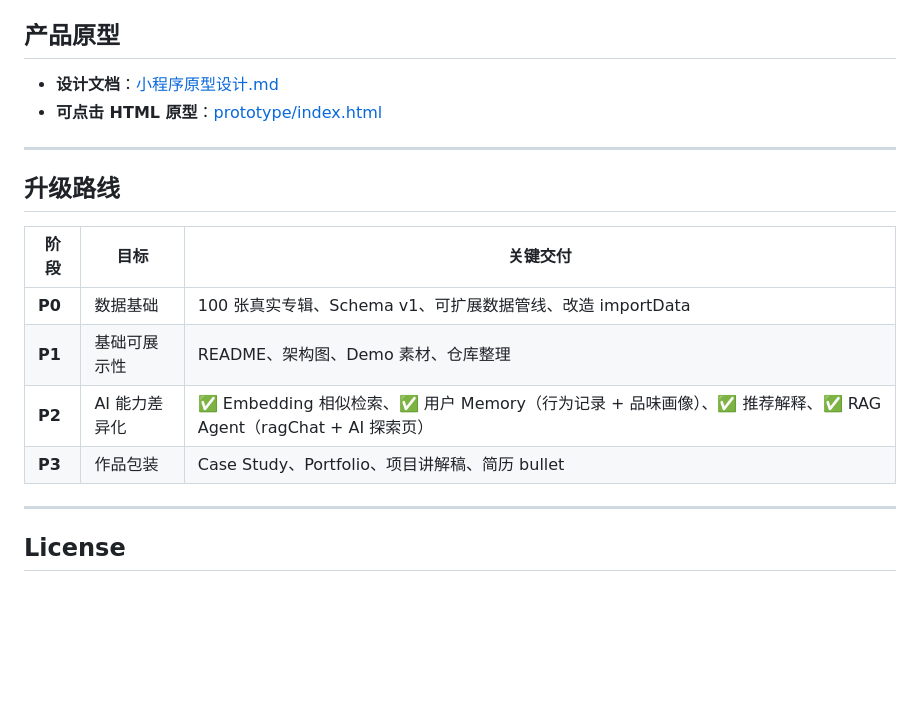
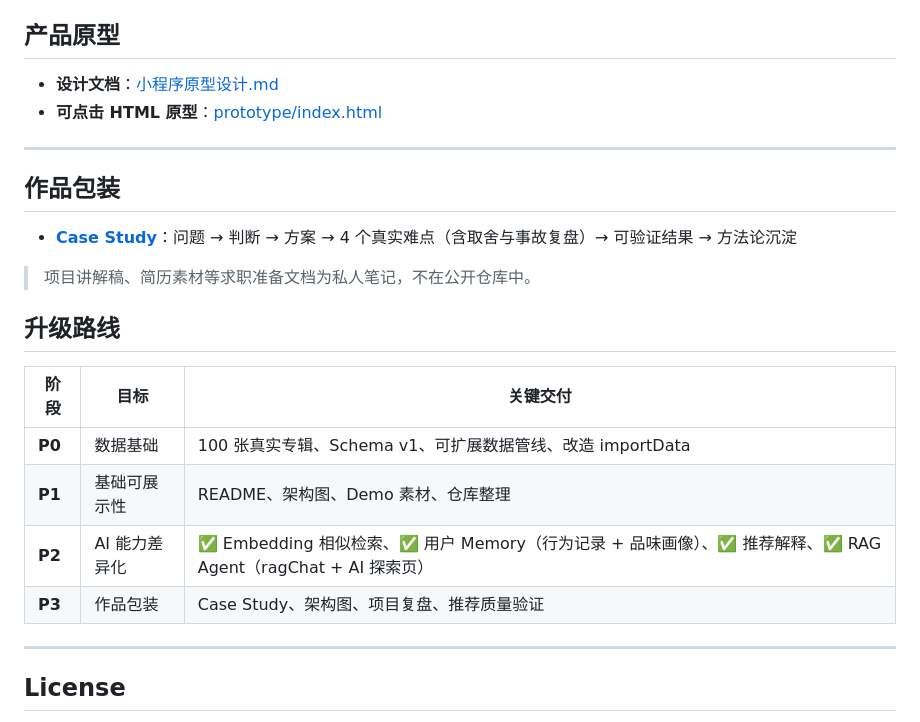
Before and after one commit to zhiyuchanCreator/music-recommend-miniprogram, a Markdown page: README.md, the part around the change. Drawn GitHub-style; blank space fills up the shorter version.

Commit message:
docs(P3): Case Study 与项目复盘
- docs/CASE-STUDY.md：按「为什么做/做了什么/难在哪里/结果/学到什么」结构，
  含 4 个真实难点（Embedding 取舍、云函数超时、RAG 空间不同构、隐私事故复盘）
- README 新增作品包装区挂接 Case Study

```diff
--- a/README.md
+++ b/README.md
@@ -215,6 +215,12 @@ flowchart LR
 
 ---
 
+## 作品包装
+
+- **[Case Study](./docs/CASE-STUDY.md)**：问题 → 判断 → 方案 → 4 个真实难点（含取舍与事故复盘）→ 可验证结果 → 方法论沉淀
+
+> 项目讲解稿、简历素材等求职准备文档为私人笔记，不在公开仓库中。
+
 ## 升级路线
 
 | 阶段 | 目标 | 关键交付 |
@@ -222,7 +228,7 @@ flowchart LR
 | **P0** | 数据基础 | 100 张真实专辑、Schema v1、可扩展数据管线、改造 importData |
 | **P1** | 基础可展示性 | README、架构图、Demo 素材、仓库整理 |
 | **P2** | AI 能力差异化 | ✅ Embedding 相似检索、✅ 用户 Memory（行为记录 + 品味画像）、✅ 推荐解释、✅ RAG Agent（ragChat + AI 探索页） |
-| **P3** | 作品包装 | Case Study、Portfolio、项目讲解稿、简历 bullet |
+| **P3** | 作品包装 | Case Study、架构图、项目复盘、推荐质量验证 |
 
 ---
 
```
Also changed, not shown: docs/CASE-STUDY.md (added, +133 -0 lines).
